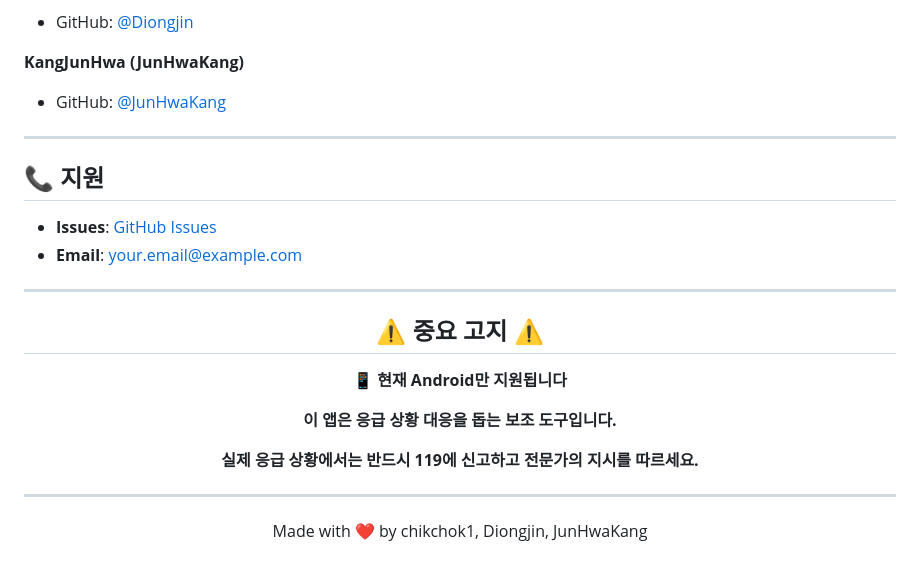
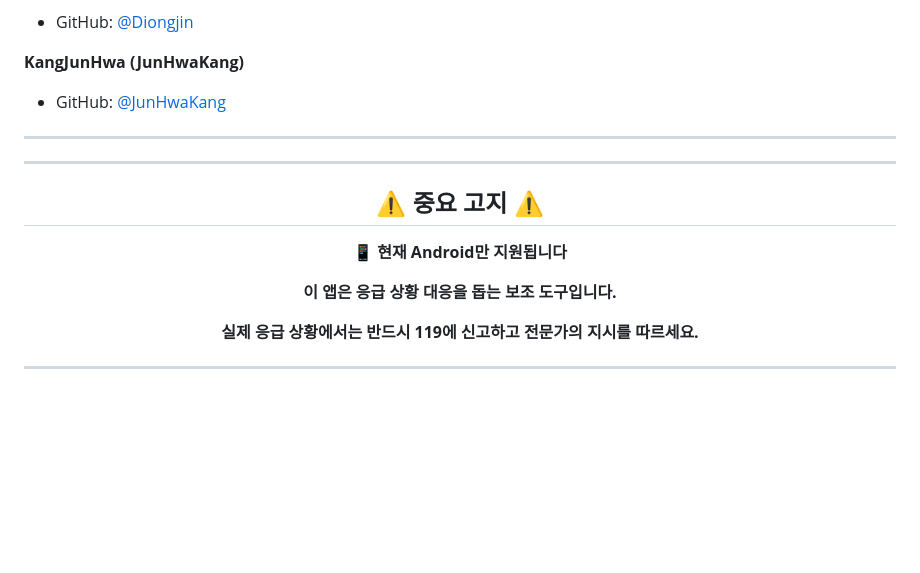
Before and after one commit to chikchok1/911Calling, a Markdown page: README.md, the part around the change. GitHub-like rendering; blank space fills up the shorter version.

```diff
--- a/README.md
+++ b/README.md
@@ -269,11 +269,6 @@ MIT License - 자세한 내용은 [LICENSE](LICENSE) 참조
 
 ---
 
-## 📞 지원
-
-- **Issues**: [GitHub Issues](https://github.com/chikchok1/911-calling-app/issues)
-- **Email**: your.email@example.com
-
 ---
 
 <div align="center">
@@ -288,6 +283,4 @@ MIT License - 자세한 내용은 [LICENSE](LICENSE) 참조
 
 ---
 
-Made with ❤️ by chikchok1, Diongjin, JunHwaKang
-
 </div>
```
